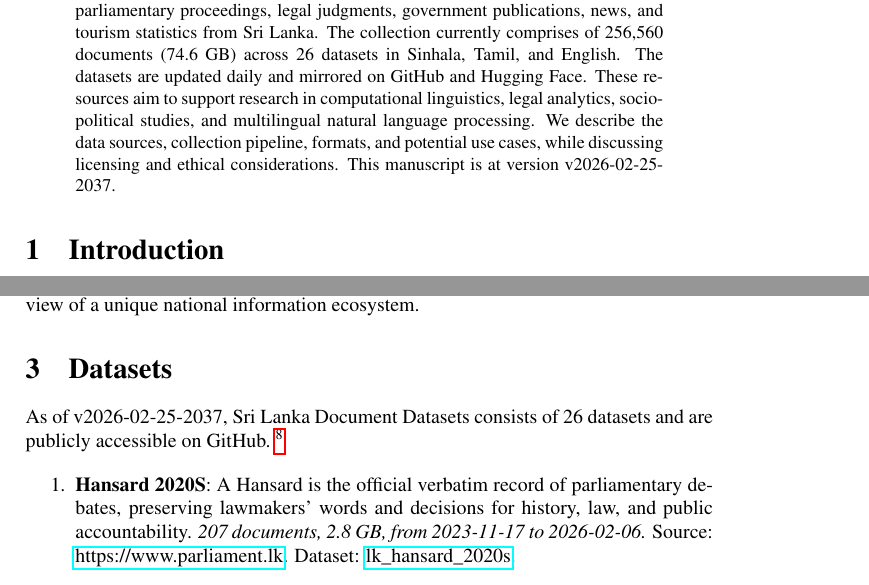
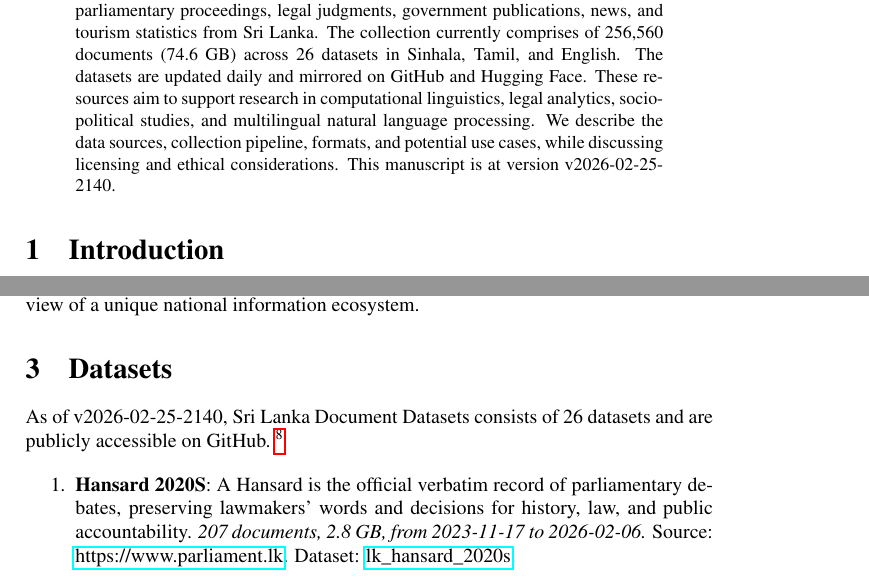
Before and after one commit to nuuuwan/lk_datasets, a LaTeX paper (latex/lk_datasets.tex): two parts of pages 1 and 2 of 7, joined at a grey line, cut so that both start at the same text. Compiled offline with pdfLaTeX; a LaTeX package or settings file that is missing is left out.

Commit message:
🤖 [build.yml] 2026-02-25-1610

```diff
--- a/latex/lk_datasets.tex
+++ b/latex/lk_datasets.tex
@@ -16,7 +16,7 @@
 \normalsize%
 \maketitle%
 \begin{abstract}%
-We present a collection of open, machine-readable document datasets covering parliamentary proceedings, legal judgments, government publications, news, and tourism statistics from Sri Lanka. The collection currently comprises of  256,560  documents (74.6 GB) across 26  datasets in Sinhala, Tamil, and English. The datasets are updated daily and mirrored on GitHub and Hugging Face. These resources aim to support research in computational linguistics, legal analytics, socio-political studies, and multilingual natural language processing. We describe the data sources, collection pipeline, formats, and potential use cases, while discussing licensing and ethical considerations. This manuscript is at version v2026-02-25-2037.%
+We present a collection of open, machine-readable document datasets covering parliamentary proceedings, legal judgments, government publications, news, and tourism statistics from Sri Lanka. The collection currently comprises of  256,560  documents (74.6 GB) across 26  datasets in Sinhala, Tamil, and English. The datasets are updated daily and mirrored on GitHub and Hugging Face. These resources aim to support research in computational linguistics, legal analytics, socio-political studies, and multilingual natural language processing. We describe the data sources, collection pipeline, formats, and potential use cases, while discussing licensing and ethical considerations. This manuscript is at version v2026-02-25-2140.%
 
 %
 \end{abstract}%
@@ -86,7 +86,7 @@ The Sri Lanka Document Datasets aim to fill this gap by aggregating diverse sour
 %
 \section{Datasets}%
 \label{sec:Datasets}%
-As of v2026-02-25-2037, Sri Lanka Document Datasets
+As of v2026-02-25-2140, Sri Lanka Document Datasets
   consists of 26 datasets
  and are publicly accessible on GitHub.%
 ~%
```
Also changed, not shown: README.md, latex/lk_datasets.pdf.
